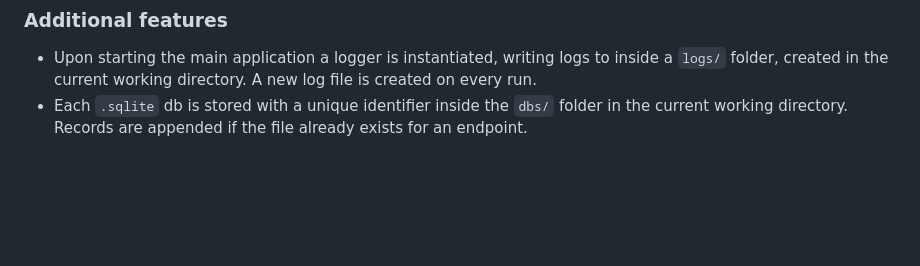
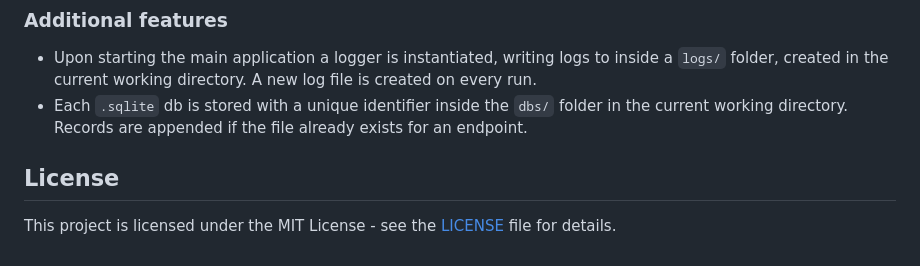
Before and after one commit to pdoup/PyScraperX, a Markdown page: README.md, the part around the change. Drawn GitHub-style; blank space fills up the shorter version.

```diff
--- a/README.md
+++ b/README.md
@@ -81,3 +81,7 @@ Once the service is running, access the UI by navigating to **http://localhost:8
 
 * Upon starting the main application a logger is instantiated, writing logs to inside a `logs/` folder, created in the current working directory. A new log file is created on every run.
 * Each `.sqlite` db is stored with a unique identifier inside the `dbs/` folder in the current working directory. Records are appended if the file already exists for an endpoint.
+
+## License
+
+This project is licensed under the MIT License - see the [LICENSE](LICENSE) file for details.
```
